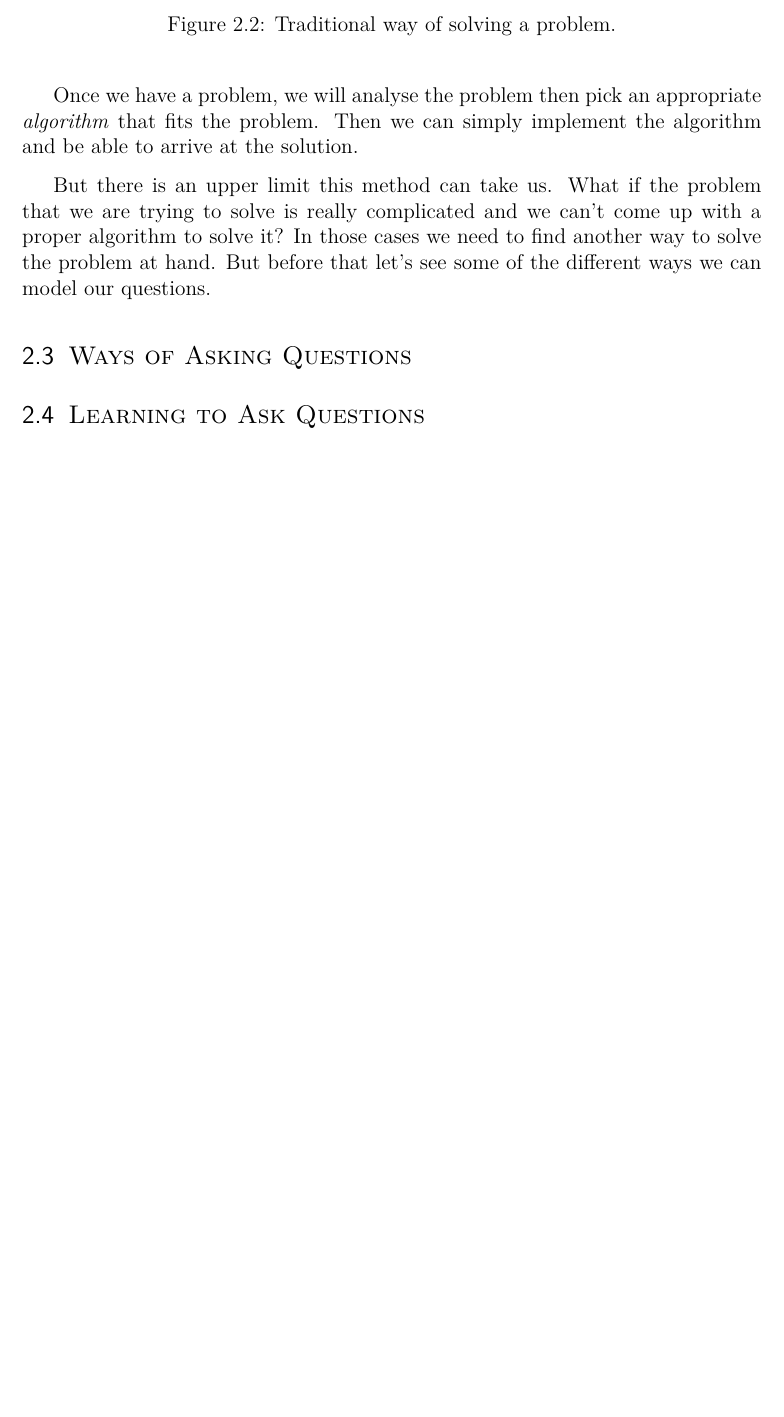
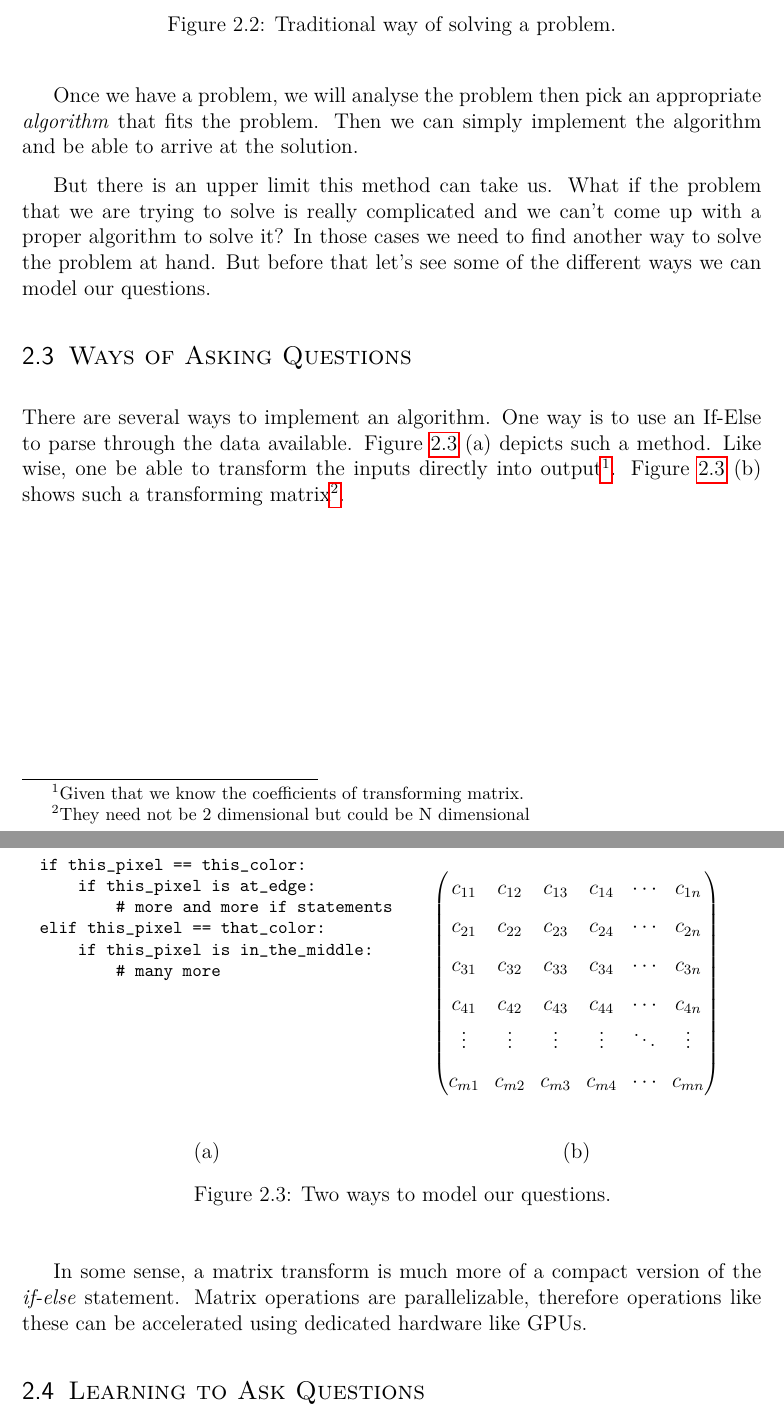
Before and after one commit to thepenguinn/seminar, a LaTeX thesis (report/main.tex, which reads report/chapter_02/section_03/section.tex): part of page 12 of 24 before the commit and two parts of pages 12 and 13 of 25 after it, the two joined at a grey line, cut so that both start at the same text, the shorter picture padded with empty space. Compiled offline with pdfLaTeX.

Commit message:
report: chapter 2 first pass done

```diff
--- a/report/chapter_02/section_03/section.tex
+++ b/report/chapter_02/section_03/section.tex
@@ -6,6 +6,68 @@
 
 \section{Ways of Asking Questions} \label{sec:}
 
+There are several ways to implement an algorithm. One
+way is to use an If-Else to parse through the data available.
+Figure \ref{fig:differentWaysOfModeling} (a) depicts such a
+method. Like wise, one be able to transform the inputs
+directly into output\footnote{Given that we know the coefficients of
+transforming matrix.}. Figure \ref{fig:differentWaysOfModeling} (b)
+shows such a transforming matrix\footnote{They need not be 2 dimensional
+but could be N dimensional}.
 
 
+\begin{center}
+
+    \setlength{\arraycolsep}{0.15cm}
+    % \renewcommand\arraystretch{1.75}
+
+
+    \begin{tabularx} {\textwidth} {
+            >{\centering \arraybackslash}X
+            >{\centering \arraybackslash}X
+        }
+
+        \includegraphics [width = 0.5\textwidth] {pics/if_else_code.pdf}
+
+        &
+
+            $\begin{pNiceMatrix}
+                c_{11} & c_{12} & c_{13} & c_{14} & \cdots & c_{1n} \\
+                c_{21} & c_{22} & c_{23} & c_{24} & \cdots & c_{2n} \\
+                c_{31} & c_{32} & c_{33} & c_{34} & \cdots & c_{3n} \\
+                c_{41} & c_{42} & c_{43} & c_{44} & \cdots & c_{4n} \\
+                \vdots & \vdots & \vdots & \vdots & \ddots & \vdots\\
+                c_{m1} & c_{m2} & c_{m3} & c_{m4} & \cdots & c_{mn} \\
+            \end{pNiceMatrix}$
+
+        \\
+        \vspace{0.35cm}
+        (a)
+        &
+        \vspace{0.35cm}
+        (b)
+        \\
+
+        % \bottomrule
+        \multicolumn{2}{c}{
+            \begin{minipage} {\textwidth}
+                \vspace{0.25cm}
+                \captionof{figure}{Two ways to model our questions.}
+                \label{fig:differentWaysOfModeling}
+            \end{minipage}
+        }
+
+
+    \end{tabularx}
+
+\end{center}
+
+In some sense, a matrix transform is much more of a compact version of the \emph{if-else}
+statement. Matrix operations are parallelizable, therefore operations like these can
+be accelerated using dedicated hardware like GPUs.
+
+% \begin{minipage} {0.425\paperwidth}
+%     \centering
+% \end{minipage}
+
 \end{document}
```
Also changed, not shown: report/chapter_02/section_02/section.tex (+2 -0 lines), report/chapter_02/section_03/tikzpics/endCode.tex (added, +18 -0 lines), report/chapter_02/section_04/section.tex (+10 -0 lines), report/chapter_02/section_03/pics/if_else_code.pdf (added).
